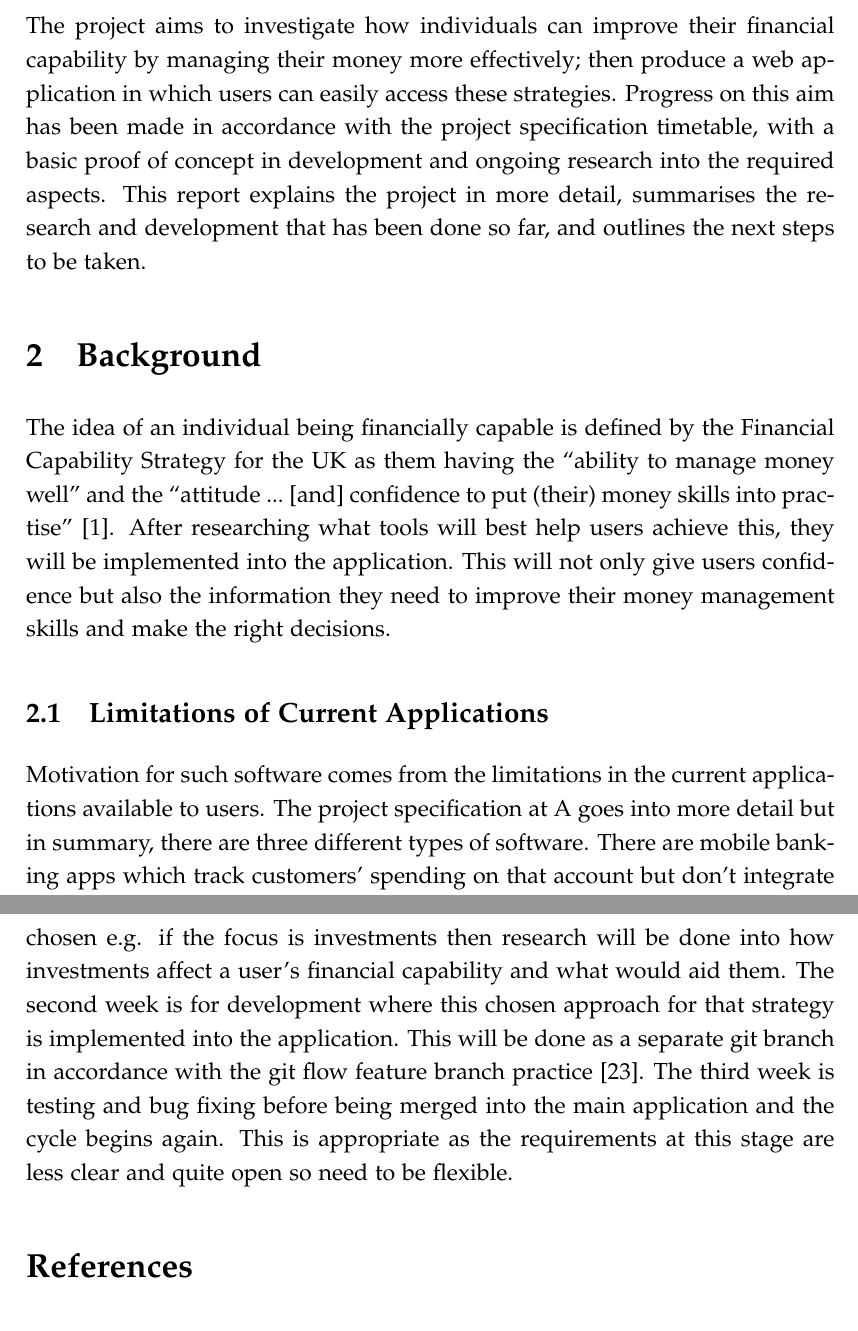
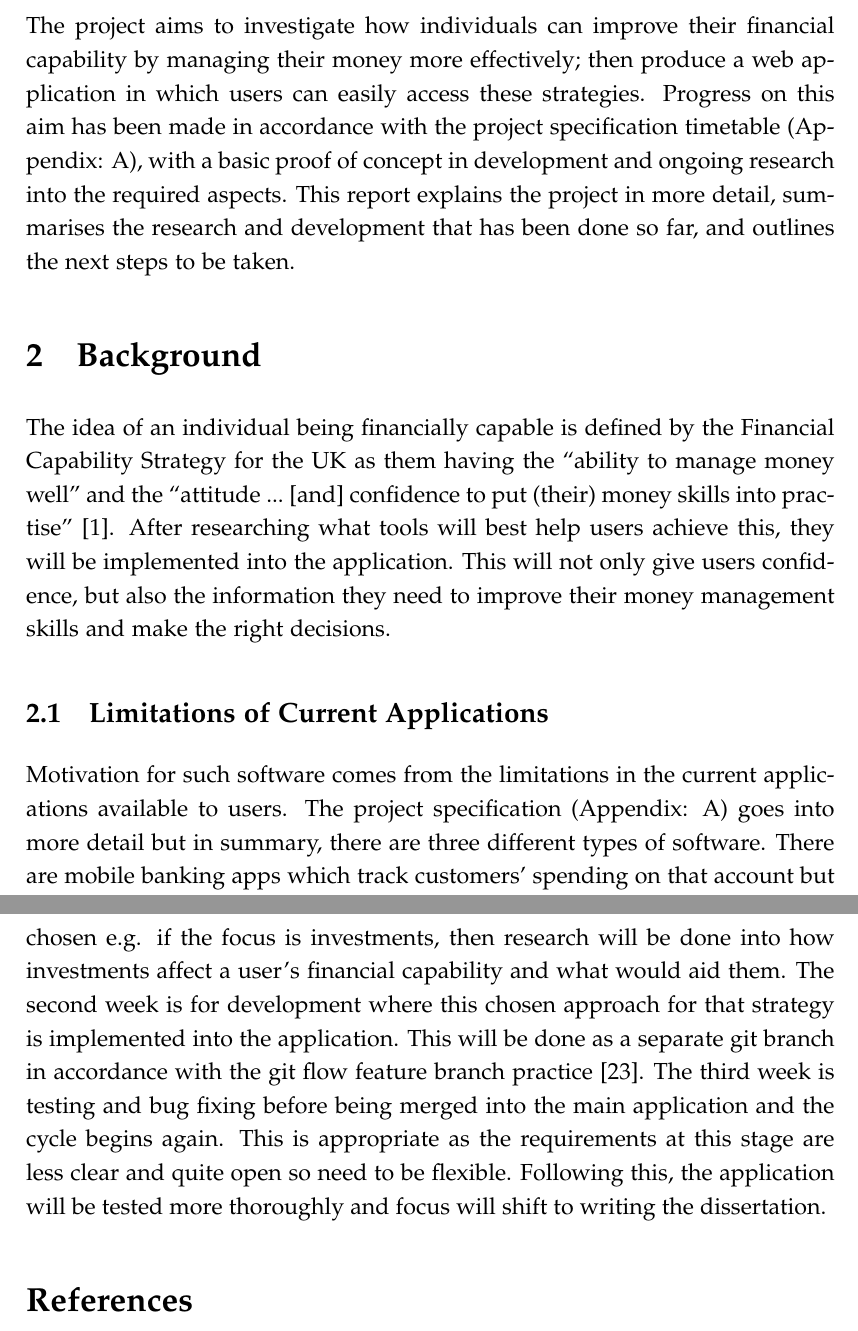
Before and after one commit to ksanganee/pft, a LaTeX document (documentation/progress-report/progress-report.tex, which reads documentation/progress-report/background.tex, documentation/progress-report/introduction.tex, documentation/progress-report/project-management.tex): two parts of pages 5 and 11 of 13, joined at a grey line, cut so that both start at the same text. Compiled offline with pdfLaTeX.

Commit message:
finished proof reading

```diff
--- a/documentation/progress-report/background.tex
+++ b/documentation/progress-report/background.tex
@@ -1,10 +1,10 @@
 \section{Background}
 \label{sec:background}
 
-The idea of an individual being financially capable is defined by the Financial Capability Strategy for the UK as them having the ``ability to manage money well'' and the ``attitude ...\ [and] confidence to put (their) money skills into practise'' \cite{FinancialCapabilityUK}. After researching what tools will best help users achieve this, they will be implemented into the application. This will not only give users confidence but also the information they need to improve their money management skills and make the right decisions.
+The idea of an individual being financially capable is defined by the Financial Capability Strategy for the UK as them having the ``ability to manage money well'' and the ``attitude ...\ [and] confidence to put (their) money skills into practise'' \cite{FinancialCapabilityUK}. After researching what tools will best help users achieve this, they will be implemented into the application. This will not only give users confidence, but also the information they need to improve their money management skills and make the right decisions.
 
 
 \subsection{Limitations of Current Applications}
-Motivation for such software comes from the limitations in the current applications available to users. The project specification at \ref*{appendix:project-specification} goes into more detail but in summary, there are three different types of software. There are mobile banking apps which track customers' spending on that account but don't integrate with any other of their other accounts. Then there are websites which perform the analysis on various accounts but require the user to manually import their financial data. Finally, there are websites which automatically sync the data, but they lack many saving features, are difficult to use and often require a paid subscription \cite{PersonalFinanceAppsComparison}.
+Motivation for such software comes from the limitations in the current applications available to users. The project specification (Appendix: \ref{appendix:project-specification}) goes into more detail but in summary, there are three different types of software. There are mobile banking apps which track customers' spending on that account but don't integrate with any other of their other accounts. Then there are websites which perform the analysis on various accounts but require the user to manually import their financial data. Finally, there are websites which automatically sync the data, but they lack many saving features, are difficult to use and often require a paid subscription \cite{PersonalFinanceAppsComparison}.
 
 \subsection{Software}
--- a/documentation/progress-report/introduction.tex
+++ b/documentation/progress-report/introduction.tex
@@ -1,3 +1,3 @@
 \section{Introduction}
 
-The project aims to investigate how individuals can improve their financial capability by managing their money more effectively; then produce a web application in which users can easily access these strategies. Progress on this aim has been made in accordance with the project specification timetable, with a basic proof of concept in development and ongoing research into the required aspects. This report explains the project in more detail, summarises the research and development that has been done so far, and outlines the next steps to be taken.
+The project aims to investigate how individuals can improve their financial capability by managing their money more effectively; then produce a web application in which users can easily access these strategies. Progress on this aim has been made in accordance with the project specification timetable (Appendix: \ref{appendix:project-specification}), with a basic proof of concept in development and ongoing research into the required aspects. This report explains the project in more detail, summarises the research and development that has been done so far, and outlines the next steps to be taken.
--- a/documentation/progress-report/project-management.tex
+++ b/documentation/progress-report/project-management.tex
@@ -2,4 +2,4 @@
 
 As alluded to in the previous section, the progress made so far is in accordance with the project timeline set out in the specification, therefore the timetable remains unchanged. Ideally, the full proof of concept application will be finished by the end of term 1, however due to the large amount of other coursework deadlines, this can be extended to the beginning of term 2 and not affect the rest of the timeline.
 
-Following the proof of concept, the repeated strategy implementation phase begins. This is where in cycles of three weeks. The first week is dedicated to research and planning in which the best strategy for that feature will be chosen e.g. if the focus is investments then research will be done into how investments affect a user's financial capability and what would aid them. The second week is for development where this chosen approach for that strategy is implemented into the application. This will be done as a separate git branch in accordance with the git flow feature branch practice \cite{GitFlow}. The third week is testing and bug fixing before being merged into the main application and the cycle begins again. This is appropriate as the requirements at this stage are less clear and quite open so need to be flexible.
+Following the proof of concept, the repeated strategy implementation phase begins. This is where in cycles of three weeks. The first week is dedicated to research and planning in which the best strategy for that feature will be chosen e.g. if the focus is investments, then research will be done into how investments affect a user's financial capability and what would aid them. The second week is for development where this chosen approach for that strategy is implemented into the application. This will be done as a separate git branch in accordance with the git flow feature branch practice \cite{GitFlow}. The third week is testing and bug fixing before being merged into the main application and the cycle begins again. This is appropriate as the requirements at this stage are less clear and quite open so need to be flexible. Following this, the application will be tested more thoroughly and focus will shift to writing the dissertation.
```
Also changed, not shown: documentation/progress-report/progress.tex (+5 -5 lines), documentation/progress-report/progress-report.pdf, documentation/progress-report/background.tex (3 more changed lines).
